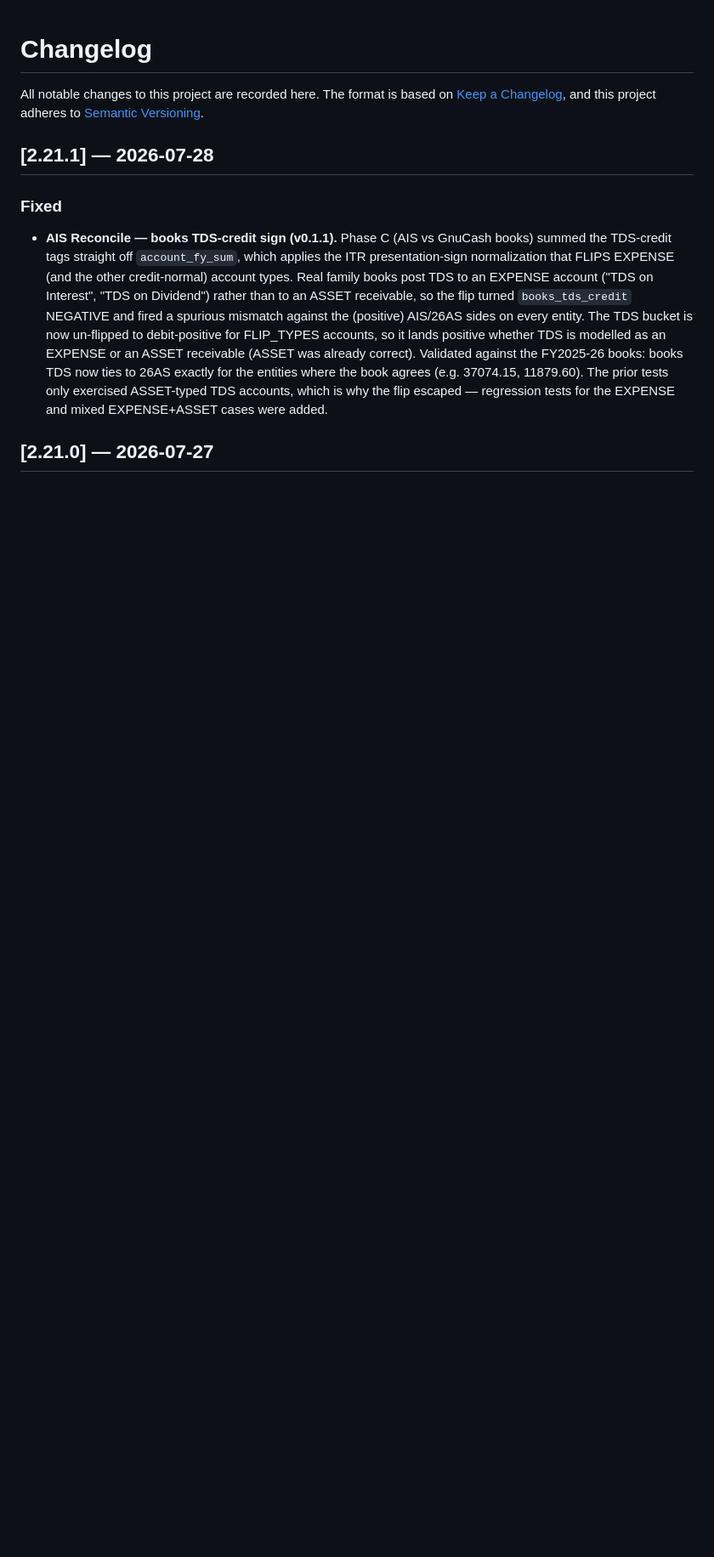
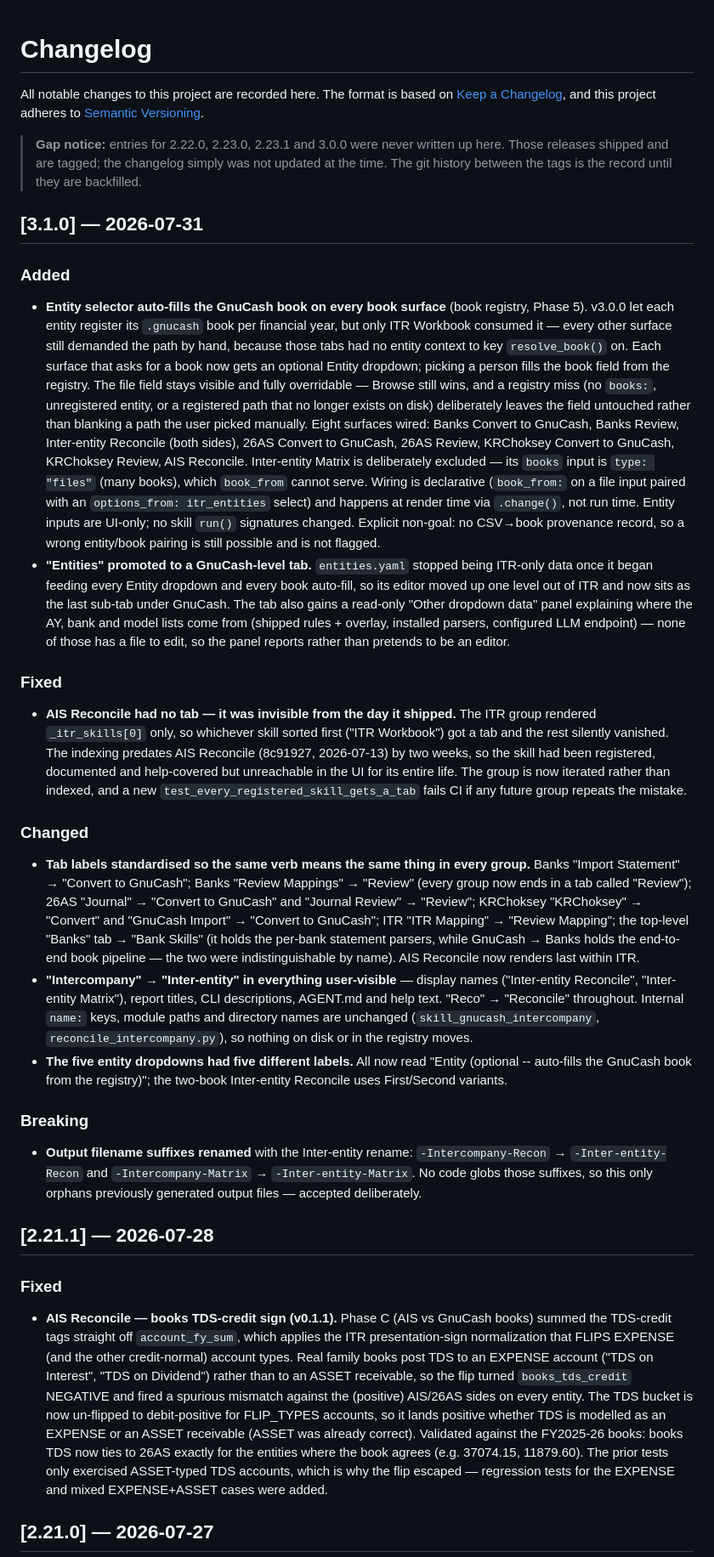
Before and after one commit to harshalambani/platform-agnostic-skills-portable, a Markdown page: CHANGELOG.md, the part around the change. Shown at 85% size. Rendered like a GitHub page; blank space fills up the shorter version.

Commit message:
docs: changelog entry for 3.1.0
Covers the five commits on this branch: the Phase 5 entity selector /
book auto-fill, the Entities tab promotion, the AIS Reconcile
invisible-tab fix, and the two tab-label standardisation passes
(including the Intercompany -> Inter-entity output-suffix rename, which
is called out as breaking).

Also adds a gap notice at the top: 2.22.0, 2.23.0, 2.23.1 and 3.0.0
shipped and are tagged but were never written up here. Backfilling them
from the git history is a separate job.

Co-Authored-By: Claude Opus 5 <noreply@anthropic.com>

```diff
--- a/CHANGELOG.md
+++ b/CHANGELOG.md
@@ -3,6 +3,79 @@
 All notable changes to this project are recorded here. The format is based on
 [Keep a Changelog](https://keepachangelog.com/en/1.1.0/), and this project
 adheres to [Semantic Versioning](https://semver.org/spec/v2.0.0.html).
+
+> **Gap notice:** entries for 2.22.0, 2.23.0, 2.23.1 and 3.0.0 were never
+> written up here. Those releases shipped and are tagged; the changelog simply
+> was not updated at the time. The git history between the tags is the record
+> until they are backfilled.
+
+## [3.1.0] — 2026-07-31
+
+### Added
+- **Entity selector auto-fills the GnuCash book on every book surface**
+  (book registry, Phase 5). v3.0.0 let each entity register its `.gnucash`
+  book per financial year, but only ITR Workbook consumed it — every other
+  surface still demanded the path by hand, because those tabs had no entity
+  context to key `resolve_book()` on. Each surface that asks for a book now
+  gets an optional Entity dropdown; picking a person fills the book field
+  from the registry. The file field stays visible and fully overridable —
+  Browse still wins, and a registry miss (no `books:`, unregistered entity,
+  or a registered path that no longer exists on disk) deliberately leaves
+  the field untouched rather than blanking a path the user picked manually.
+  Eight surfaces wired: Banks Convert to GnuCash, Banks Review,
+  Inter-entity Reconcile (both sides), 26AS Convert to GnuCash, 26AS Review,
+  KRChoksey Convert to GnuCash, KRChoksey Review, AIS Reconcile.
+  Inter-entity Matrix is deliberately excluded — its `books` input is
+  `type: "files"` (many books), which `book_from` cannot serve. Wiring is
+  declarative (`book_from:` on a file input paired with an
+  `options_from: itr_entities` select) and happens at render time via
+  `.change()`, not run time. Entity inputs are UI-only; no skill `run()`
+  signatures changed. Explicit non-goal: no CSV→book provenance record, so
+  a wrong entity/book pairing is still possible and is not flagged.
+- **"Entities" promoted to a GnuCash-level tab.** `entities.yaml` stopped
+  being ITR-only data once it began feeding every Entity dropdown and every
+  book auto-fill, so its editor moved up one level out of ITR and now sits
+  as the last sub-tab under GnuCash. The tab also gains a read-only
+  "Other dropdown data" panel explaining where the AY, bank and model lists
+  come from (shipped rules + overlay, installed parsers, configured LLM
+  endpoint) — none of those has a file to edit, so the panel reports rather
+  than pretends to be an editor.
+
+### Fixed
+- **AIS Reconcile had no tab — it was invisible from the day it shipped.**
+  The ITR group rendered `_itr_skills[0]` only, so whichever skill sorted
+  first ("ITR Workbook") got a tab and the rest silently vanished. The
+  indexing predates AIS Reconcile (8c91927, 2026-07-13) by two weeks, so the
+  skill had been registered, documented and help-covered but unreachable in
+  the UI for its entire life. The group is now iterated rather than indexed,
+  and a new `test_every_registered_skill_gets_a_tab` fails CI if any future
+  group repeats the mistake.
+
+### Changed
+- **Tab labels standardised so the same verb means the same thing in every
+  group.** Banks "Import Statement" → "Convert to GnuCash"; Banks "Review
+  Mappings" → "Review" (every group now ends in a tab called "Review"); 26AS
+  "Journal" → "Convert to GnuCash" and "Journal Review" → "Review";
+  KRChoksey "KRChoksey" → "Convert" and "GnuCash Import" → "Convert to
+  GnuCash"; ITR "ITR Mapping" → "Review Mapping"; the top-level "Banks" tab
+  → "Bank Skills" (it holds the per-bank statement parsers, while
+  GnuCash → Banks holds the end-to-end book pipeline — the two were
+  indistinguishable by name). AIS Reconcile now renders last within ITR.
+- **"Intercompany" → "Inter-entity" in everything user-visible** — display
+  names ("Inter-entity Reconcile", "Inter-entity Matrix"), report titles,
+  CLI descriptions, AGENT.md and help text. "Reco" → "Reconcile"
+  throughout. Internal `name:` keys, module paths and directory names are
+  unchanged (`skill_gnucash_intercompany`, `reconcile_intercompany.py`), so
+  nothing on disk or in the registry moves.
+- **The five entity dropdowns had five different labels.** All now read
+  "Entity (optional -- auto-fills the GnuCash book from the registry)"; the
+  two-book Inter-entity Reconcile uses First/Second variants.
+
+### Breaking
+- **Output filename suffixes renamed** with the Inter-entity rename:
+  `-Intercompany-Recon` → `-Inter-entity-Recon` and `-Intercompany-Matrix`
+  → `-Inter-entity-Matrix`. No code globs those suffixes, so this only
+  orphans previously generated output files — accepted deliberately.
 
 ## [2.21.1] — 2026-07-28
 
```
